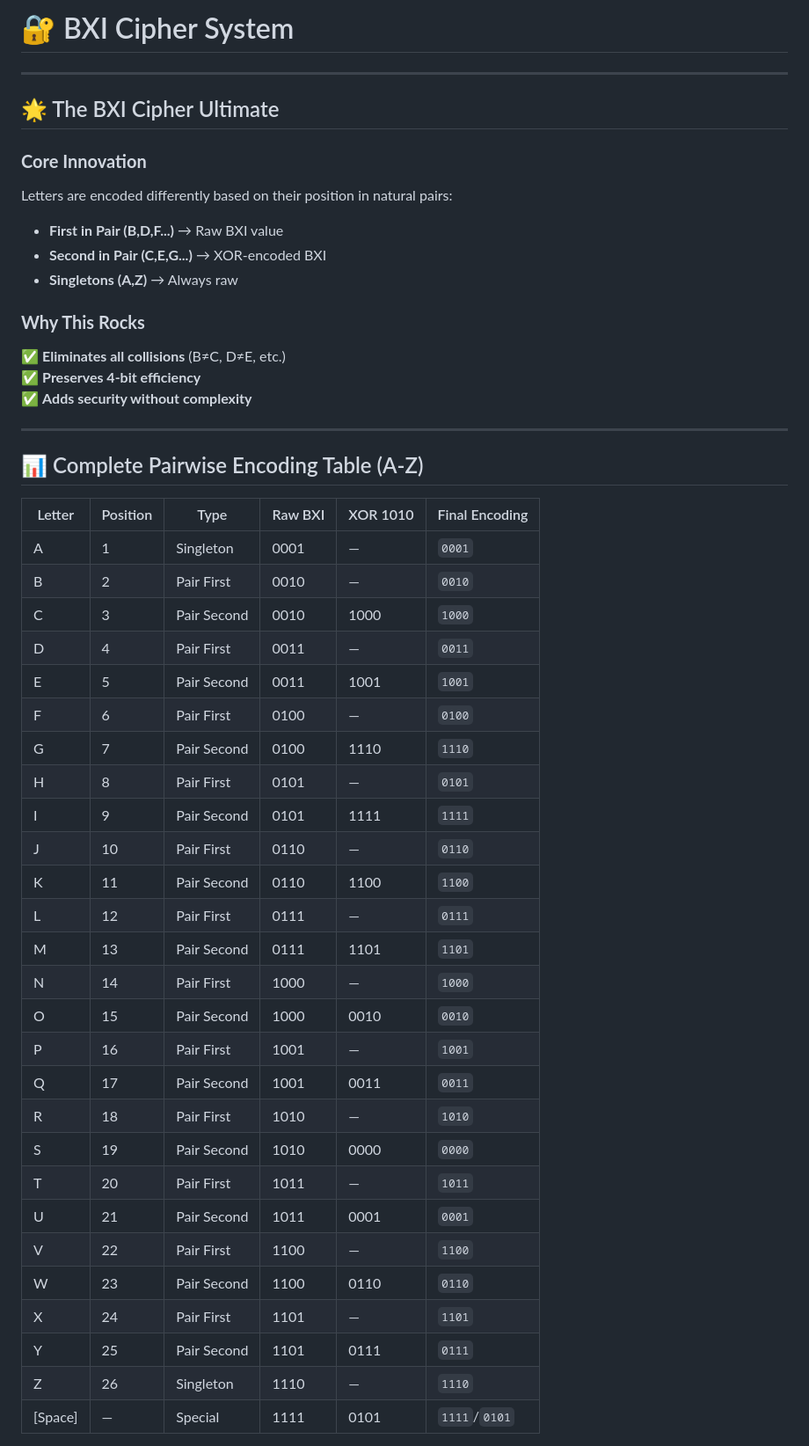
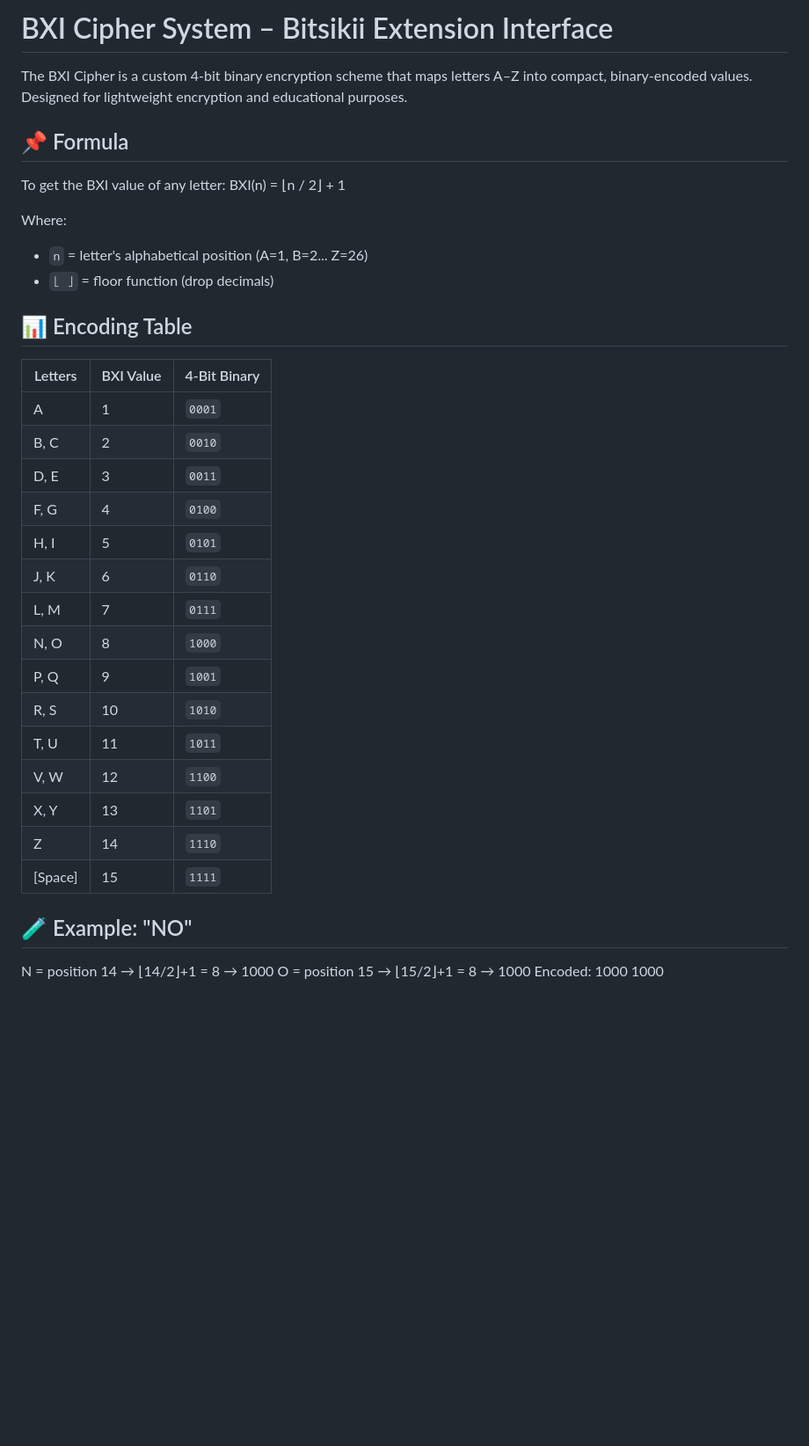
Before and after one commit to RodsonTP/BXI-Bitsikii-Extension-Interface-, a Markdown page: README.md, the part around the change printed below. Shown: that part at 88% size. GitHub-like rendering; blank space fills up the shorter version.

```diff
--- a/README.md
+++ b/README.md
@@ -1,50 +1,37 @@
-# 🔐 BXI Cipher System
+# BXI Cipher System – Bitsikii Extension Interface
 
----
+The BXI Cipher is a custom 4-bit binary encryption scheme that maps letters A–Z into compact, binary-encoded values. Designed for lightweight encryption and educational purposes.
+
+## 📌 Formula
+To get the BXI value of any letter:
+BXI(n) = ⌊n / 2⌋ + 1
+
+ Where:
+- `n` = letter's alphabetical position (A=1, B=2... Z=26)
+- `⌊ ⌋` = floor function (drop decimals)
+
+## 📊 Encoding Table
+| Letters | BXI Value | 4-Bit Binary |
+|---------|----------|--------------|
+| A       | 1        | `0001`       |
+| B, C    | 2        | `0010`       |
+| D, E    | 3        | `0011`       |
+| F, G    | 4        | `0100`       |
+| H, I    | 5        | `0101`       |
+| J, K    | 6        | `0110`       |
+| L, M    | 7        | `0111`       |
+| N, O    | 8        | `1000`       |
+| P, Q    | 9        | `1001`       |
+| R, S    | 10       | `1010`       |
+| T, U    | 11       | `1011`       |
+| V, W    | 12       | `1100`       |
+| X, Y    | 13       | `1101`       |
+| Z       | 14       | `1110`       |
+| [Space] | 15       | `1111`       |
+
+## 🧪 Example: "NO"
+N = position 14 → ⌊14/2⌋+1 = 8 → 1000
+O = position 15 → ⌊15/2⌋+1 = 8 → 1000
+Encoded: 1000 1000
 
 
-## 🌟 The BXI Cipher Ultimate
-### **Core Innovation**
-Letters are encoded differently based on their position in natural pairs:
-- **First in Pair (B,D,F...)** → Raw BXI value
-- **Second in Pair (C,E,G...)** → XOR-encoded BXI
-- **Singletons (A,Z)** → Always raw
-
-### **Why This Rocks**
-✅ **Eliminates all collisions** (B≠C, D≠E, etc.)
-✅ **Preserves 4-bit efficiency**
-✅ **Adds security without complexity**
-
----
-
-## 📊 Complete Pairwise Encoding Table (A-Z)
-| Letter | Position | Type        | Raw BXI | XOR 1010 | Final Encoding |
-|--------|----------|-------------|---------|----------|----------------|
-| A      | 1        | Singleton   | 0001    | —        | `0001`         |
-| B      | 2        | Pair First  | 0010    | —        | `0010`         |
-| C      | 3        | Pair Second | 0010    | 1000     | `1000`         |
-| D      | 4        | Pair First  | 0011    | —        | `0011`         |
-| E      | 5        | Pair Second | 0011    | 1001     | `1001`         |
-| F      | 6        | Pair First  | 0100    | —        | `0100`         |
-| G      | 7        | Pair Second | 0100    | 1110     | `1110`         |
-| H      | 8        | Pair First  | 0101    | —        | `0101`         |
-| I      | 9        | Pair Second | 0101    | 1111     | `1111`         |
-| J      | 10       | Pair First  | 0110    | —        | `0110`         |
-| K      | 11       | Pair Second | 0110    | 1100     | `1100`         |
-| L      | 12       | Pair First  | 0111    | —        | `0111`         |
-| M      | 13       | Pair Second | 0111    | 1101     | `1101`         |
-| N      | 14       | Pair First  | 1000    | —        | `1000`         |
-| O      | 15       | Pair Second | 1000    | 0010     | `0010`         |
-| P      | 16       | Pair First  | 1001    | —        | `1001`         |
-| Q      | 17       | Pair Second | 1001    | 0011     | `0011`         |
-| R      | 18       | Pair First  | 1010    | —        | `1010`         |
-| S      | 19       | Pair Second | 1010    | 0000     | `0000`         |
-| T      | 20       | Pair First  | 1011    | —        | `1011`         |
-| U      | 21       | Pair Second | 1011    | 0001     | `0001`         |
-| V      | 22       | Pair First  | 1100    | —        | `1100`         |
-| W      | 23       | Pair Second | 1100    | 0110     | `0110`         |
-| X      | 24       | Pair First  | 1101    | —        | `1101`         |
-| Y      | 25       | Pair Second | 1101    | 0111     | `0111`         |
-| Z      | 26       | Singleton   | 1110    | —        | `1110`         |
-| [Space]| —        | Special     | 1111    | 0101     | `1111`/`0101`  |
-
```
Also changed, not shown: other parts of README.md (+37 -25 lines).
